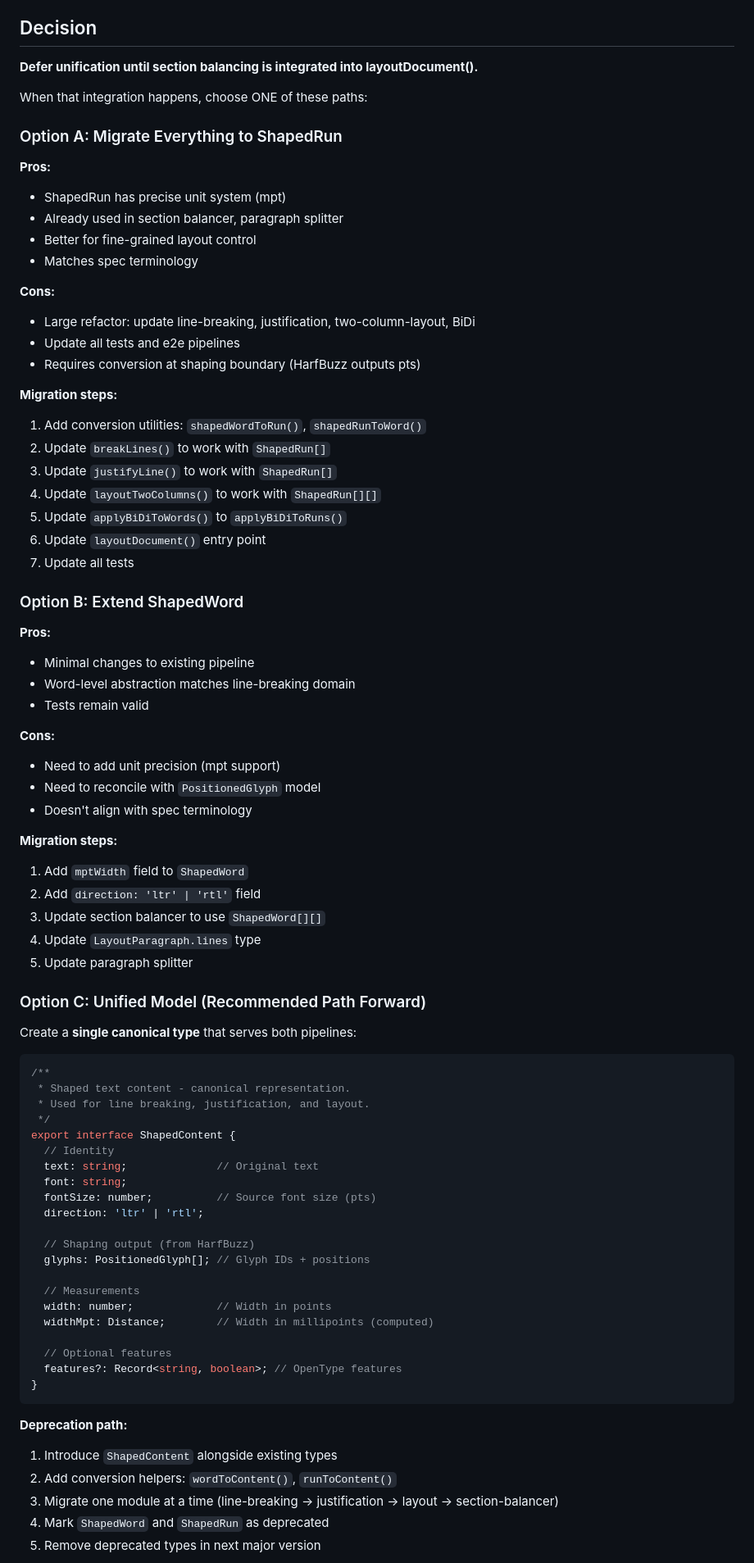
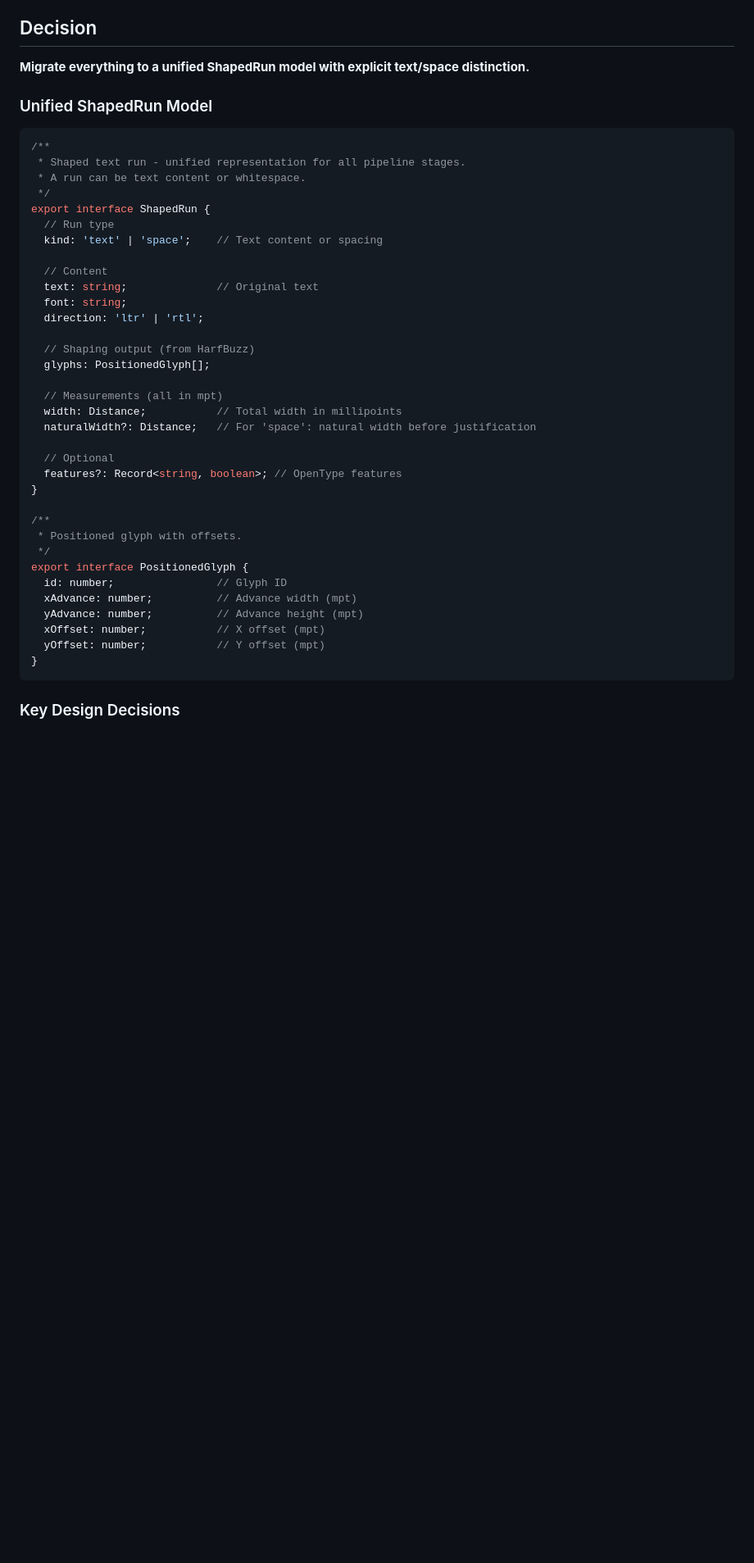
Before and after one commit to sh5616107/hebrew-layout-engine, a Markdown page: engine/docs/ADR-008-line-content-model.md, the part around one of its changes. Shown at 82% size. Drawn GitHub-style; blank space fills up the shorter version.

````diff
--- a/engine/docs/ADR-008-line-content-model.md
+++ b/engine/docs/ADR-008-line-content-model.md
@@ -114,80 +104,46 @@ When we integrate section balancing into `layoutDocument()`:
 
 ## Decision
 
-**Defer unification until section balancing is integrated into layoutDocument().**
+**Migrate everything to a unified ShapedRun model with explicit text/space distinction.**
 
-When that integration happens, choose ONE of these paths:
-
-### Option A: Migrate Everything to ShapedRun
-**Pros:**
-- ShapedRun has precise unit system (mpt)
-- Already used in section balancer, paragraph splitter
-- Better for fine-grained layout control
-- Matches spec terminology
-
-**Cons:**
-- Large refactor: update line-breaking, justification, two-column-layout, BiDi
-- Update all tests and e2e pipelines
-- Requires conversion at shaping boundary (HarfBuzz outputs pts)
-
-**Migration steps:**
-1. Add conversion utilities: `shapedWordToRun()`, `shapedRunToWord()`
-2. Update `breakLines()` to work with `ShapedRun[]`
-3. Update `justifyLine()` to work with `ShapedRun[]`
-4. Update `layoutTwoColumns()` to work with `ShapedRun[][]`
-5. Update `applyBiDiToWords()` to `applyBiDiToRuns()`
-6. Update `layoutDocument()` entry point
-7. Update all tests
-
-### Option B: Extend ShapedWord
-**Pros:**
-- Minimal changes to existing pipeline
-- Word-level abstraction matches line-breaking domain
-- Tests remain valid
-
-**Cons:**
-- Need to add unit precision (mpt support)
-- Need to reconcile with `PositionedGlyph` model
-- Doesn't align with spec terminology
-
-**Migration steps:**
-1. Add `mptWidth` field to `ShapedWord`
-2. Add `direction: 'ltr' | 'rtl'` field
-3. Update section balancer to use `ShapedWord[][]`
-4. Update `LayoutParagraph.lines` type
-5. Update paragraph splitter
-
-### Option C: Unified Model (Recommended Path Forward)
-Create a **single canonical type** that serves both pipelines:
+### Unified ShapedRun Model
 
 ```typescript
 /**
- * Shaped text content - canonical representation.
- * Used for line breaking, justification, and layout.
+ * Shaped text run - unified representation for all pipeline stages.
+ * A run can be text content or whitespace.
  */
-export interface ShapedContent {
-  // Identity
+export interface ShapedRun {
+  // Run type
+  kind: 'text' | 'space';    // Text content or spacing
+
+  // Content
   text: string;              // Original text
   font: string;
-  fontSize: number;          // Source font size (pts)
   direction: 'ltr' | 'rtl';
 
   // Shaping output (from HarfBuzz)
-  glyphs: PositionedGlyph[]; // Glyph IDs + positions
+  glyphs: PositionedGlyph[];
 
-  // Measurements
-  width: number;             // Width in points
-  widthMpt: Distance;        // Width in millipoints (computed)
+  // Measurements (all in mpt)
+  width: Distance;           // Total width in millipoints
+  naturalWidth?: Distance;   // For 'space': natural width before justification
 
-  // Optional features
+  // Optional
   features?: Record<string, boolean>; // OpenType features
+}
+
+/**
+ * Positioned glyph with offsets.
+ */
+export interface PositionedGlyph {
+  id: number;                // Glyph ID
+  xAdvance: number;          // Advance width (mpt)
+  yAdvance: number;          // Advance height (mpt)
+  xOffset: number;           // X offset (mpt)
+  yOffset: number;           // Y offset (mpt)
 }
 ```
 
-**Deprecation path:**
-1. Introduce `ShapedContent` alongside existing types
-2. Add conversion helpers: `wordToContent()`, `runToContent()`
-3. Migrate one module at a time (line-breaking → justification → layout → section-balancer)
-4. Mark `ShapedWord` and `ShapedRun` as deprecated
-5. Remove deprecated types in next major version
+### Key Design Decisions
 
````
Also changed, not shown: other parts of engine/docs/ADR-008-line-content-model.md (+223 -64 lines).
